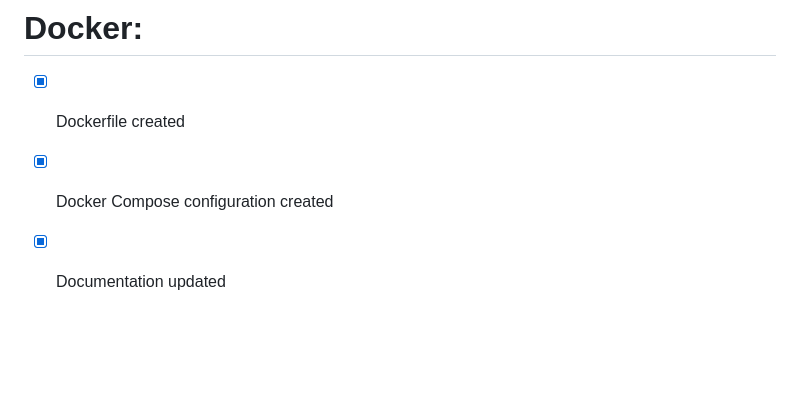
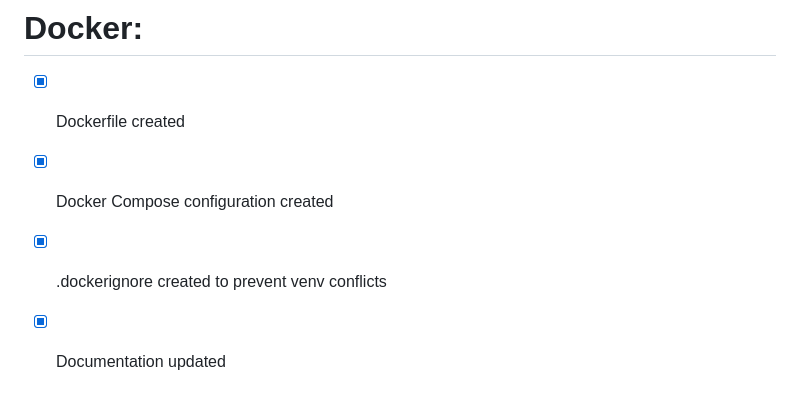
Before and after one commit to denis911/antigravity-online-interview-fastapi-docker-hw2, a Markdown page: PROJECT-FLOW.md, the part around the change. GitHub-like rendering; blank space fills up the shorter version.

```diff
--- a/PROJECT-FLOW.md
+++ b/PROJECT-FLOW.md
@@ -106,4 +106,5 @@ Begin the initial implementation now.
 
 - [x] Dockerfile created
 - [x] Docker Compose configuration created
+- [x] .dockerignore created to prevent venv conflicts
 - [x] Documentation updated
```
Also changed, not shown: README.md (+2 -0 lines).
